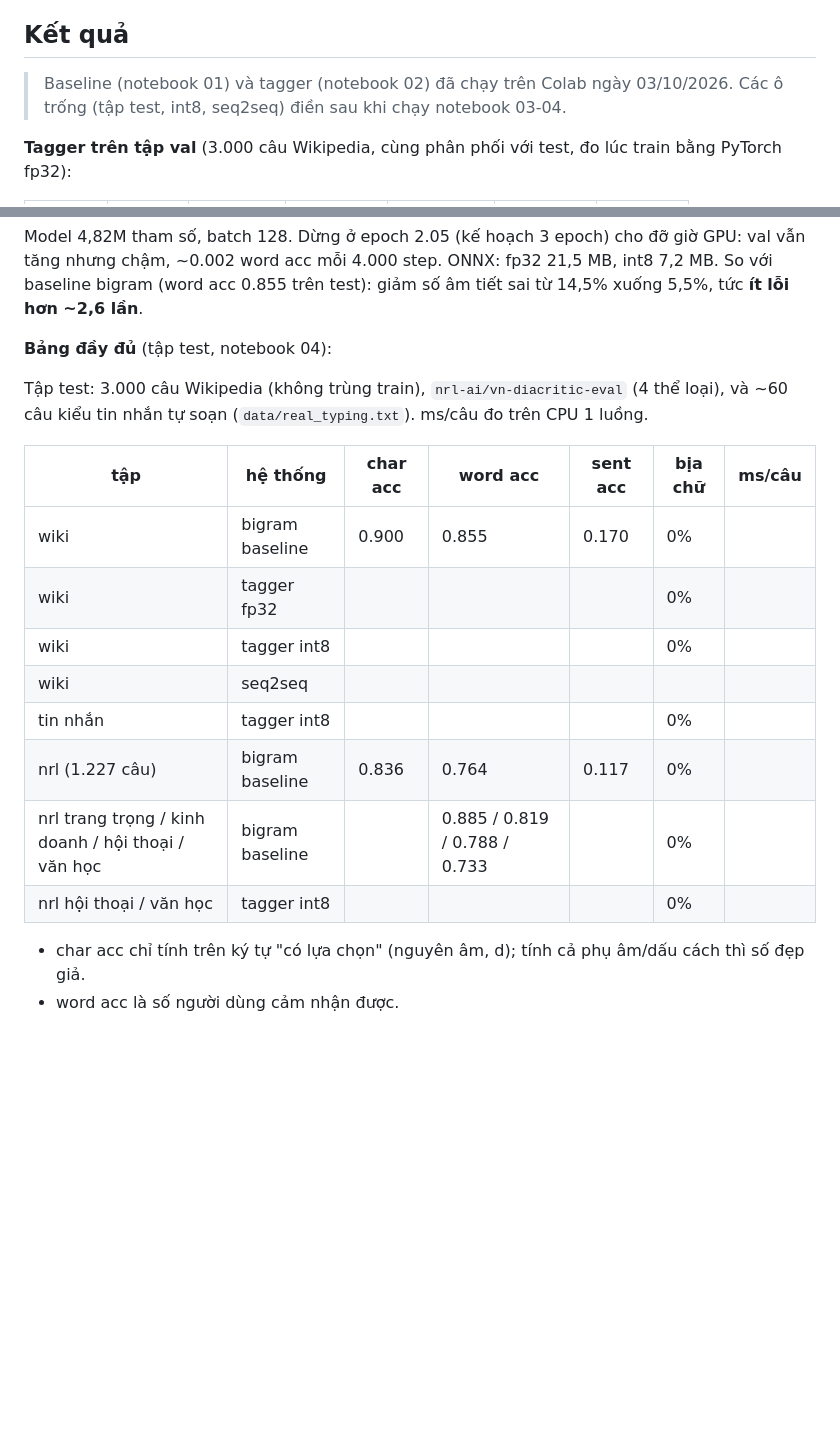
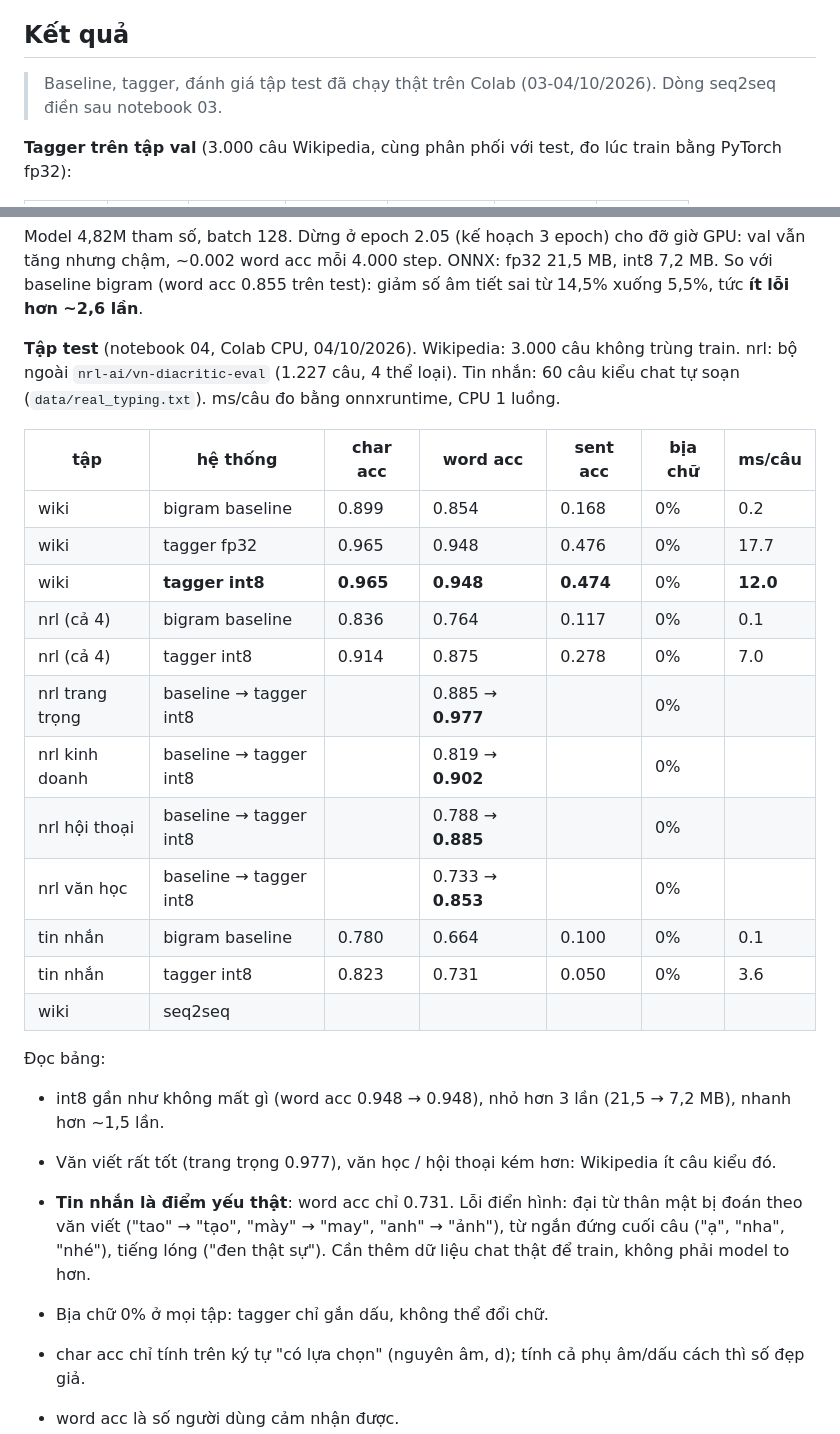
Before and after one commit to DuongCodeAI/vi-diacritics-transformer, a Markdown page: README.md, 2 parts joined by grey strips. GitHub-like rendering; blank space fills up the shorter version.

Commit message:
README: kết quả tập test (wiki, nrl, tin nhắn), int8 không mất accuracy

```diff
--- a/README.md
+++ b/README.md
@@ -25,8 +25,7 @@ Coi như dịch máy: câu không dấu → câu có dấu, token BPE tự train
 
 ## Kết quả
 
-> Baseline (notebook 01) và tagger (notebook 02) đã chạy trên Colab ngày 03/10/2026. Các ô trống (tập test,
-> int8, seq2seq) điền sau khi chạy notebook 03-04.
+> Baseline, tagger, đánh giá tập test đã chạy thật trên Colab (03-04/10/2026). Dòng seq2seq điền sau notebook 03.
 
 **Tagger trên tập val** (3.000 câu Wikipedia, cùng phân phối với test, đo lúc train bằng PyTorch fp32):
 
@@ -42,21 +41,32 @@ Model 4,82M tham số, batch 128. Dừng ở epoch 2.05 (kế hoạch 3 epoch) c
 ONNX: fp32 21,5 MB, int8 7,2 MB. So với baseline bigram (word acc 0.855 trên test): giảm số âm tiết sai từ 14,5%
 xuống 5,5%, tức **ít lỗi hơn ~2,6 lần**.
 
-**Bảng đầy đủ** (tập test, notebook 04):
-
-Tập test: 3.000 câu Wikipedia (không trùng train), `nrl-ai/vn-diacritic-eval` (4 thể loại),
-và ~60 câu kiểu tin nhắn tự soạn (`data/real_typing.txt`). ms/câu đo trên CPU 1 luồng.
+**Tập test** (notebook 04, Colab CPU, 04/10/2026). Wikipedia: 3.000 câu không trùng train. nrl: bộ ngoài
+`nrl-ai/vn-diacritic-eval` (1.227 câu, 4 thể loại). Tin nhắn: 60 câu kiểu chat tự soạn (`data/real_typing.txt`).
+ms/câu đo bằng onnxruntime, CPU 1 luồng.
 
 | tập | hệ thống | char acc | word acc | sent acc | bịa chữ | ms/câu |
 |---|---|---|---|---|---|---|
-| wiki | bigram baseline | 0.900 | 0.855 | 0.170 | 0% | |
-| wiki | tagger fp32 | | | | 0% | |
-| wiki | tagger int8 | | | | 0% | |
+| wiki | bigram baseline | 0.899 | 0.854 | 0.168 | 0% | 0.2 |
+| wiki | tagger fp32 | 0.965 | 0.948 | 0.476 | 0% | 17.7 |
+| wiki | **tagger int8** | **0.965** | **0.948** | **0.474** | 0% | **12.0** |
+| nrl (cả 4) | bigram baseline | 0.836 | 0.764 | 0.117 | 0% | 0.1 |
+| nrl (cả 4) | tagger int8 | 0.914 | 0.875 | 0.278 | 0% | 7.0 |
+| nrl trang trọng | baseline → tagger int8 | | 0.885 → **0.977** | | 0% | |
+| nrl kinh doanh | baseline → tagger int8 | | 0.819 → **0.902** | | 0% | |
+| nrl hội thoại | baseline → tagger int8 | | 0.788 → **0.885** | | 0% | |
+| nrl văn học | baseline → tagger int8 | | 0.733 → **0.853** | | 0% | |
+| tin nhắn | bigram baseline | 0.780 | 0.664 | 0.100 | 0% | 0.1 |
+| tin nhắn | tagger int8 | 0.823 | 0.731 | 0.050 | 0% | 3.6 |
 | wiki | seq2seq | | | | | |
-| tin nhắn | tagger int8 | | | | 0% | |
-| nrl (1.227 câu) | bigram baseline | 0.836 | 0.764 | 0.117 | 0% | |
-| nrl trang trọng / kinh doanh / hội thoại / văn học | bigram baseline | | 0.885 / 0.819 / 0.788 / 0.733 | | 0% | |
-| nrl hội thoại / văn học | tagger int8 | | | | 0% | |
+
+Đọc bảng:
+- int8 gần như không mất gì (word acc 0.948 → 0.948), nhỏ hơn 3 lần (21,5 → 7,2 MB), nhanh hơn ~1,5 lần.
+- Văn viết rất tốt (trang trọng 0.977), văn học / hội thoại kém hơn: Wikipedia ít câu kiểu đó.
+- **Tin nhắn là điểm yếu thật**: word acc chỉ 0.731. Lỗi điển hình: đại từ thân mật bị đoán theo văn viết
+  ("tao" → "tạo", "mày" → "may", "anh" → "ảnh"), từ ngắn đứng cuối câu ("ạ", "nha", "nhé"), tiếng lóng
+  ("đen thật sự"). Cần thêm dữ liệu chat thật để train, không phải model to hơn.
+- Bịa chữ 0% ở mọi tập: tagger chỉ gắn dấu, không thể đổi chữ.
 
 - char acc chỉ tính trên ký tự "có lựa chọn" (nguyên âm, d); tính cả phụ âm/dấu cách thì số đẹp giả.
 - word acc là số người dùng cảm nhận được.
```
